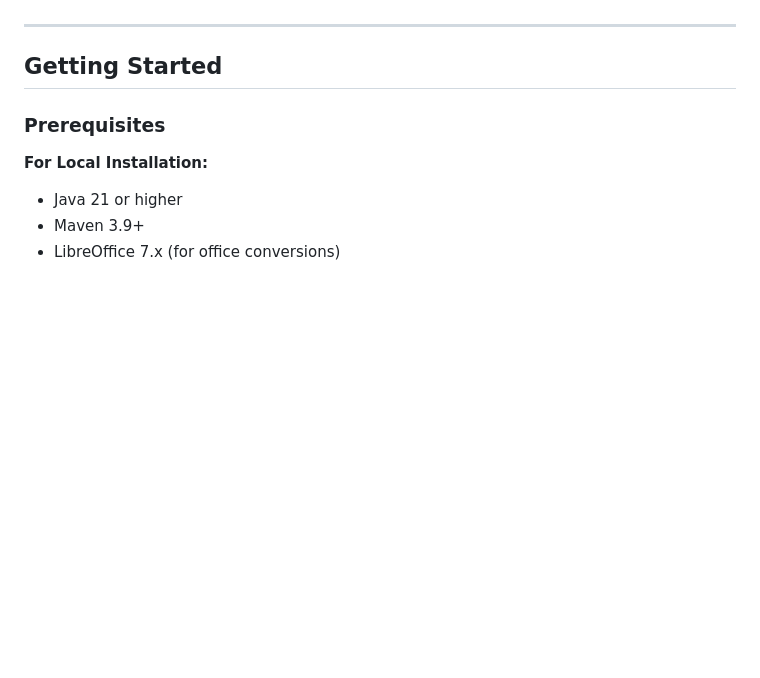
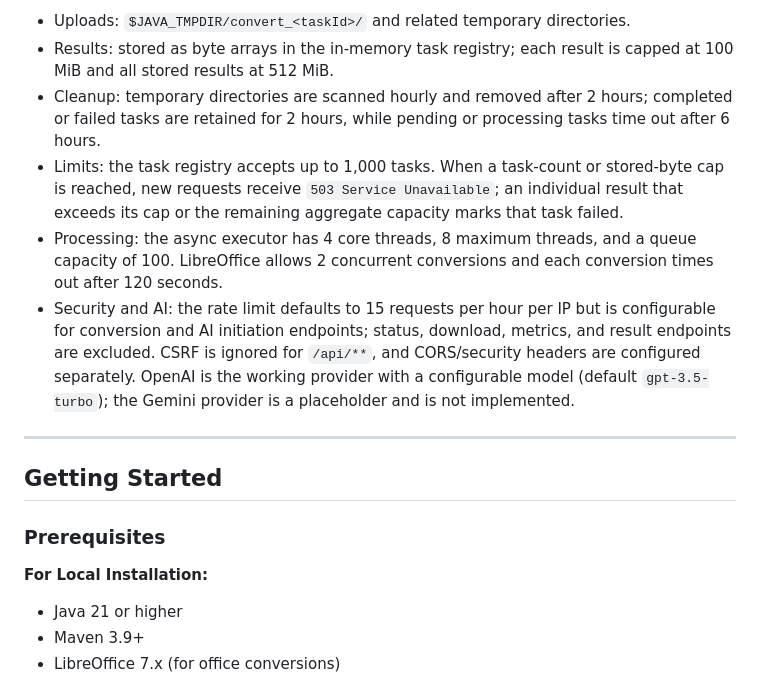
Before and after one commit to Doublespy8971/PdfConverterApplication, a Markdown page: README.md, the part around one of its changes. GitHub-like rendering; blank space fills up the shorter version.

Commit message:
docs: correct README architecture
Co-authored-by: Copilot <223556219+Copilot@users.noreply.github.com>

```diff
--- a/README.md
+++ b/README.md
@@ -146,3 +112,9 @@ Once COMPLETED → GET /api/convert/download/{taskId}
+- Uploads: `$JAVA_TMPDIR/convert_<taskId>/` and related temporary directories.
+- Results: stored as byte arrays in the in-memory task registry; each result is capped at 100 MiB and all stored results at 512 MiB.
+- Cleanup: temporary directories are scanned hourly and removed after 2 hours; completed or failed tasks are retained for 2 hours, while pending or processing tasks time out after 6 hours.
+- Limits: the task registry accepts up to 1,000 tasks. When a task-count or stored-byte cap is reached, new requests receive `503 Service Unavailable`; an individual result that exceeds its cap or the remaining aggregate capacity marks that task failed.
+- Processing: the async executor has 4 core threads, 8 maximum threads, and a queue capacity of 100. LibreOffice allows 2 concurrent conversions and each conversion times out after 120 seconds.
+- Security and AI: the rate limit defaults to 15 requests per hour per IP but is configurable for conversion and AI initiation endpoints; status, download, metrics, and result endpoints are excluded. CSRF is ignored for `/api/**`, and CORS/security headers are configured separately. OpenAI is the working provider with a configurable model (default `gpt-3.5-turbo`); the Gemini provider is a placeholder and is not implemented.
 
 ---
 
```
Also changed, not shown: other parts of README.md (+29 -63 lines).
